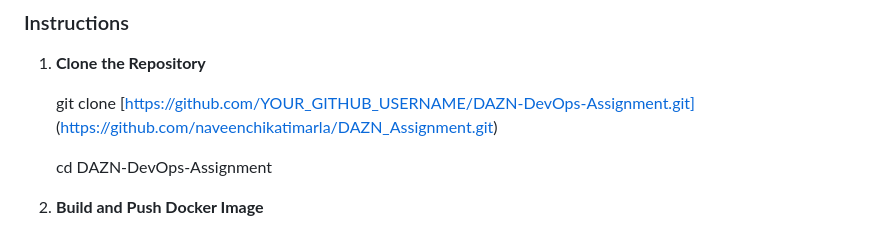
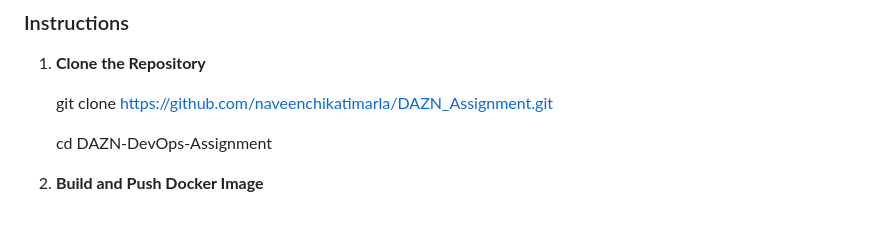
Before and after one commit to naveenchikatimarla/DAZN_Assignment, a Markdown page: README.md, the part around the change. GitHub-like rendering.

```diff
--- a/README.md
+++ b/README.md
@@ -37,8 +37,7 @@ DAZN_Assignment/
 
 1. **Clone the Repository**
 
-   git clone [https://github.com/YOUR_GITHUB_USERNAME/DAZN-DevOps-Assignment.git]
-             (https://github.com/naveenchikatimarla/DAZN_Assignment.git)
+   git clone https://github.com/naveenchikatimarla/DAZN_Assignment.git
 
    cd DAZN-DevOps-Assignment
 
```
